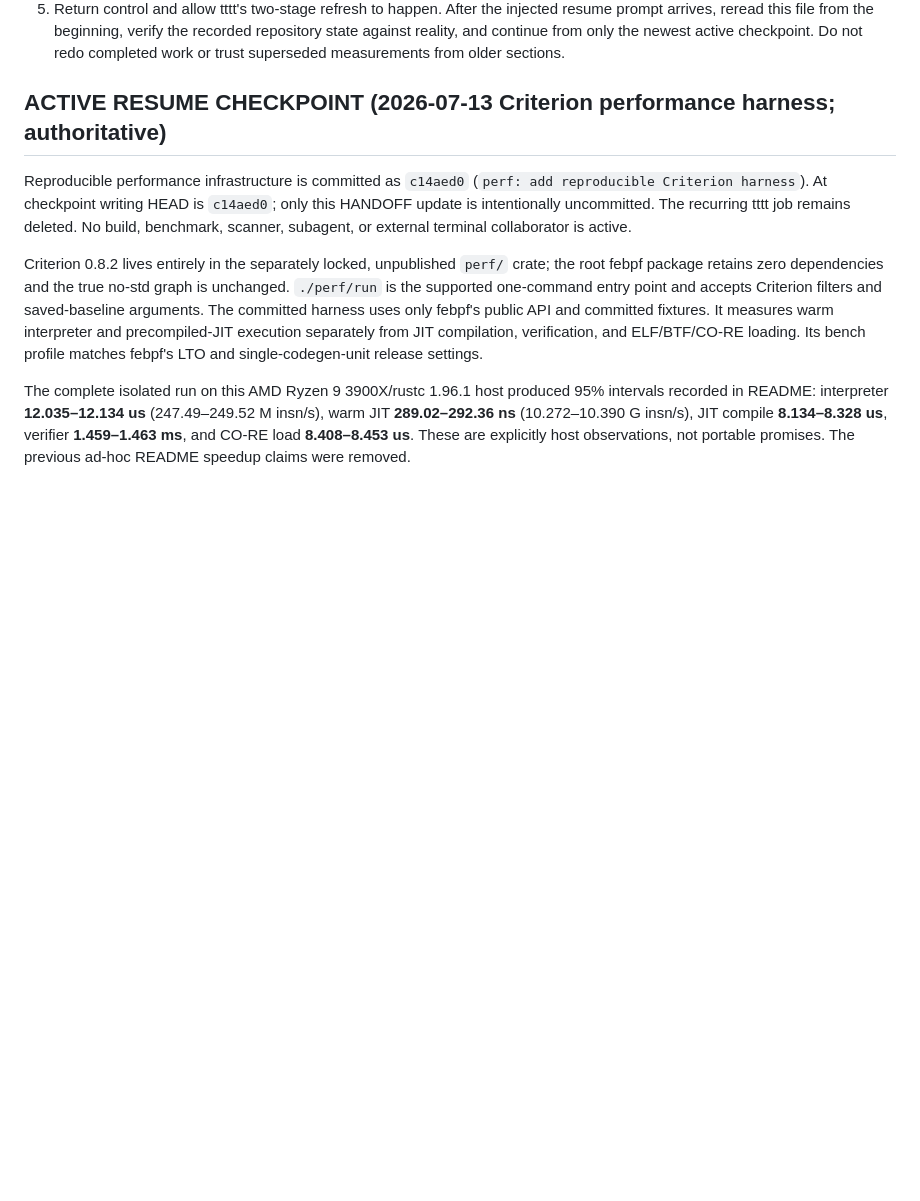
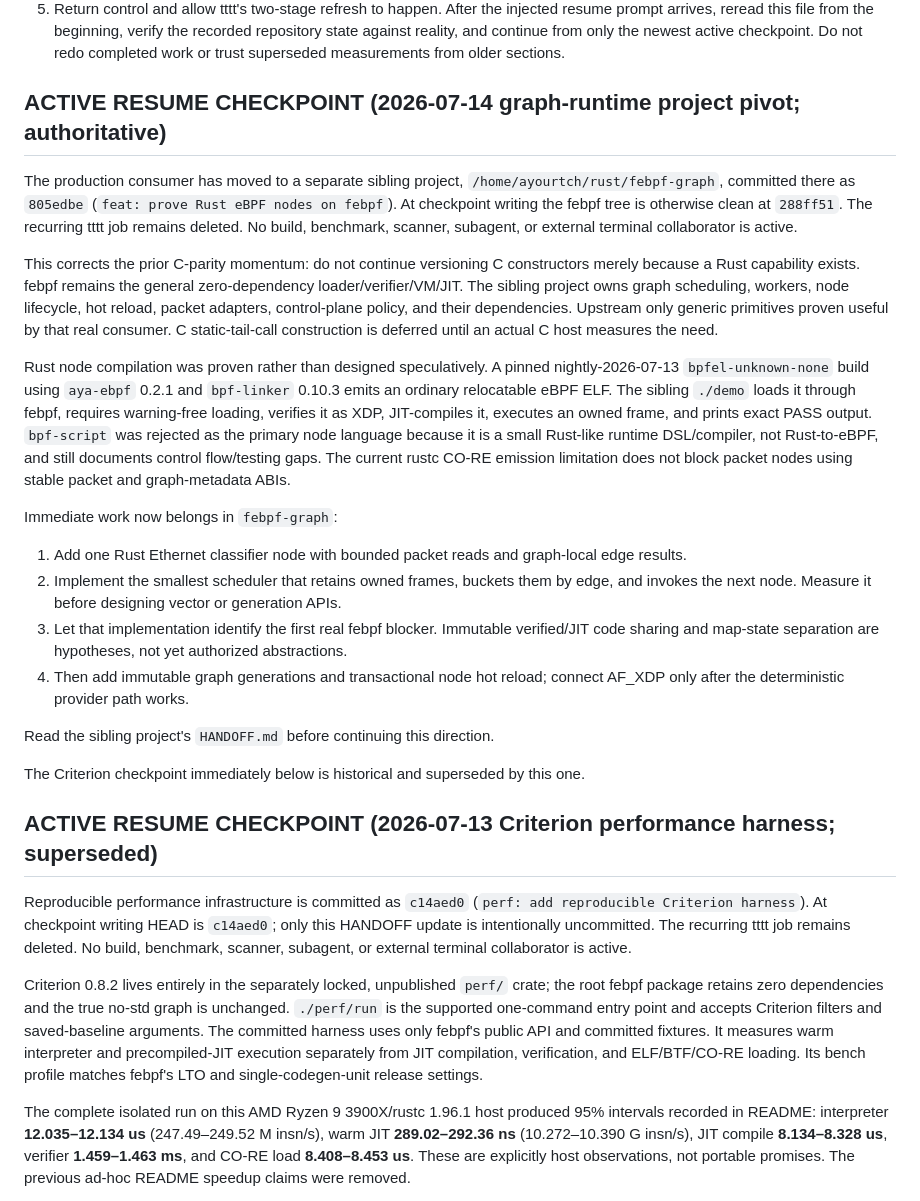
Before and after one commit to ayourtch-llm/febpf, a Markdown page: HANDOFF.md, the part around the change. GitHub-like rendering; blank space fills up the shorter version.

Commit message:
docs: pivot production work to graph runtime
Change-Id: I74c3f689dfb80fd62634740a80770f3de297b446

```diff
--- a/HANDOFF.md
+++ b/HANDOFF.md
@@ -30,7 +30,51 @@ wait for the user to request a refresh. Perform this exact protocol yourself:
    newest active checkpoint. Do not redo completed work or trust superseded
    measurements from older sections.
 
-## ACTIVE RESUME CHECKPOINT (2026-07-13 Criterion performance harness; authoritative)
+## ACTIVE RESUME CHECKPOINT (2026-07-14 graph-runtime project pivot; authoritative)
+
+The production consumer has moved to a separate sibling project,
+`/home/ayourtch/rust/febpf-graph`, committed there as `805edbe` (`feat: prove
+Rust eBPF nodes on febpf`). At checkpoint writing the febpf tree is otherwise
+clean at `288ff51`. The recurring tttt job remains deleted. No build,
+benchmark, scanner, subagent, or external terminal collaborator is active.
+
+This corrects the prior C-parity momentum: do not continue versioning C
+constructors merely because a Rust capability exists. febpf remains the
+general zero-dependency loader/verifier/VM/JIT. The sibling project owns graph
+scheduling, workers, node lifecycle, hot reload, packet adapters, control-plane
+policy, and their dependencies. Upstream only generic primitives proven useful
+by that real consumer. C static-tail-call construction is deferred until an
+actual C host measures the need.
+
+Rust node compilation was proven rather than designed speculatively. A pinned
+nightly-2026-07-13 `bpfel-unknown-none` build using `aya-ebpf` 0.2.1 and
+`bpf-linker` 0.10.3 emits an ordinary relocatable eBPF ELF. The sibling
+`./demo` loads it through febpf, requires warning-free loading, verifies it as
+XDP, JIT-compiles it, executes an owned frame, and prints exact PASS output.
+`bpf-script` was rejected as the primary node language because it is a small
+Rust-like runtime DSL/compiler, not Rust-to-eBPF, and still documents control
+flow/testing gaps. The current rustc CO-RE emission limitation does not block
+packet nodes using stable packet and graph-metadata ABIs.
+
+Immediate work now belongs in `febpf-graph`:
+
+1. Add one Rust Ethernet classifier node with bounded packet reads and
+   graph-local edge results.
+2. Implement the smallest scheduler that retains owned frames, buckets them by
+   edge, and invokes the next node. Measure it before designing vector or
+   generation APIs.
+3. Let that implementation identify the first real febpf blocker. Immutable
+   verified/JIT code sharing and map-state separation are hypotheses, not yet
+   authorized abstractions.
+4. Then add immutable graph generations and transactional node hot reload;
+   connect AF_XDP only after the deterministic provider path works.
+
+Read the sibling project's `HANDOFF.md` before continuing this direction.
+
+The Criterion checkpoint immediately below is historical and superseded by
+this one.
+
+## ACTIVE RESUME CHECKPOINT (2026-07-13 Criterion performance harness; superseded)
 
 Reproducible performance infrastructure is committed as `c14aed0` (`perf: add
 reproducible Criterion harness`). At checkpoint writing HEAD is `c14aed0`; only
```
